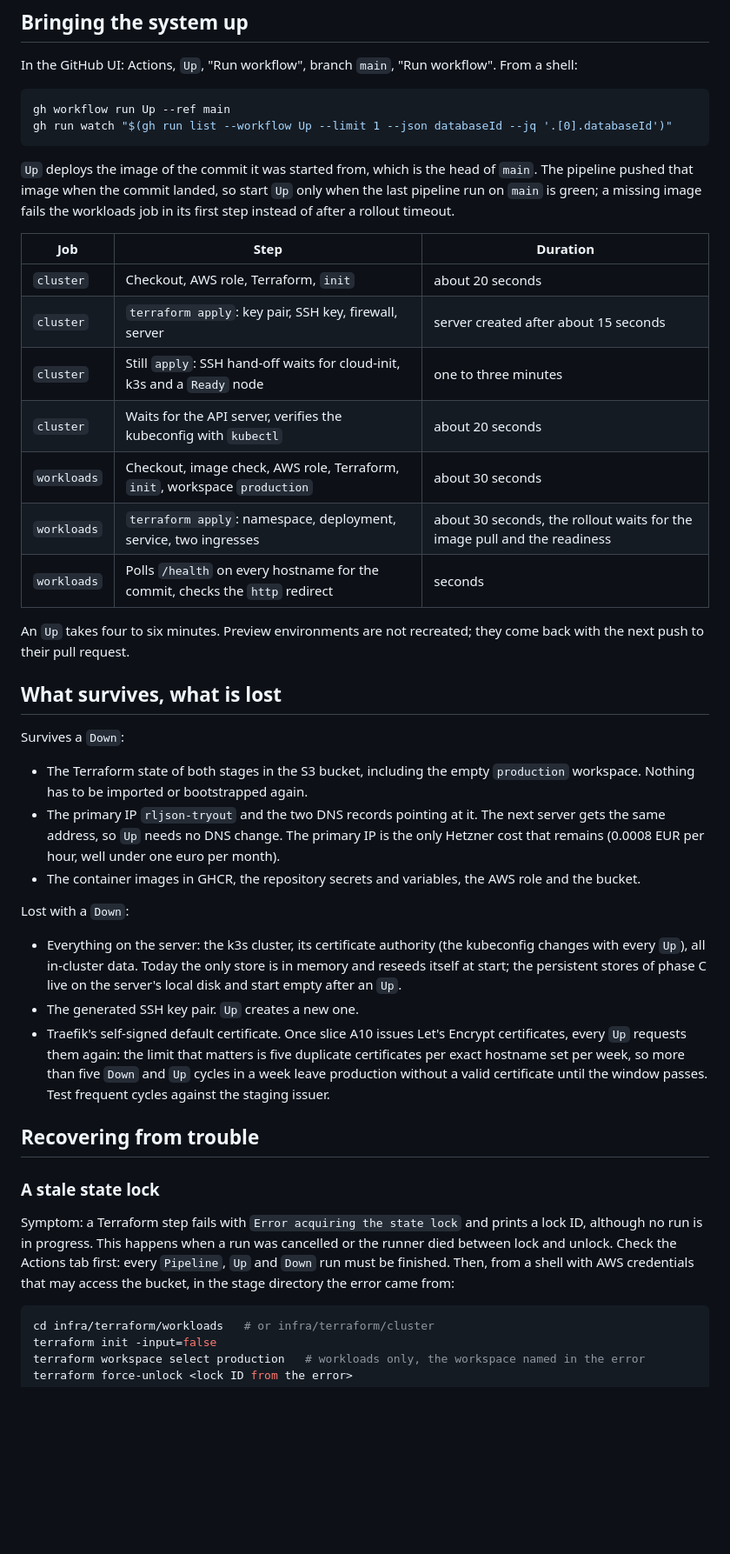
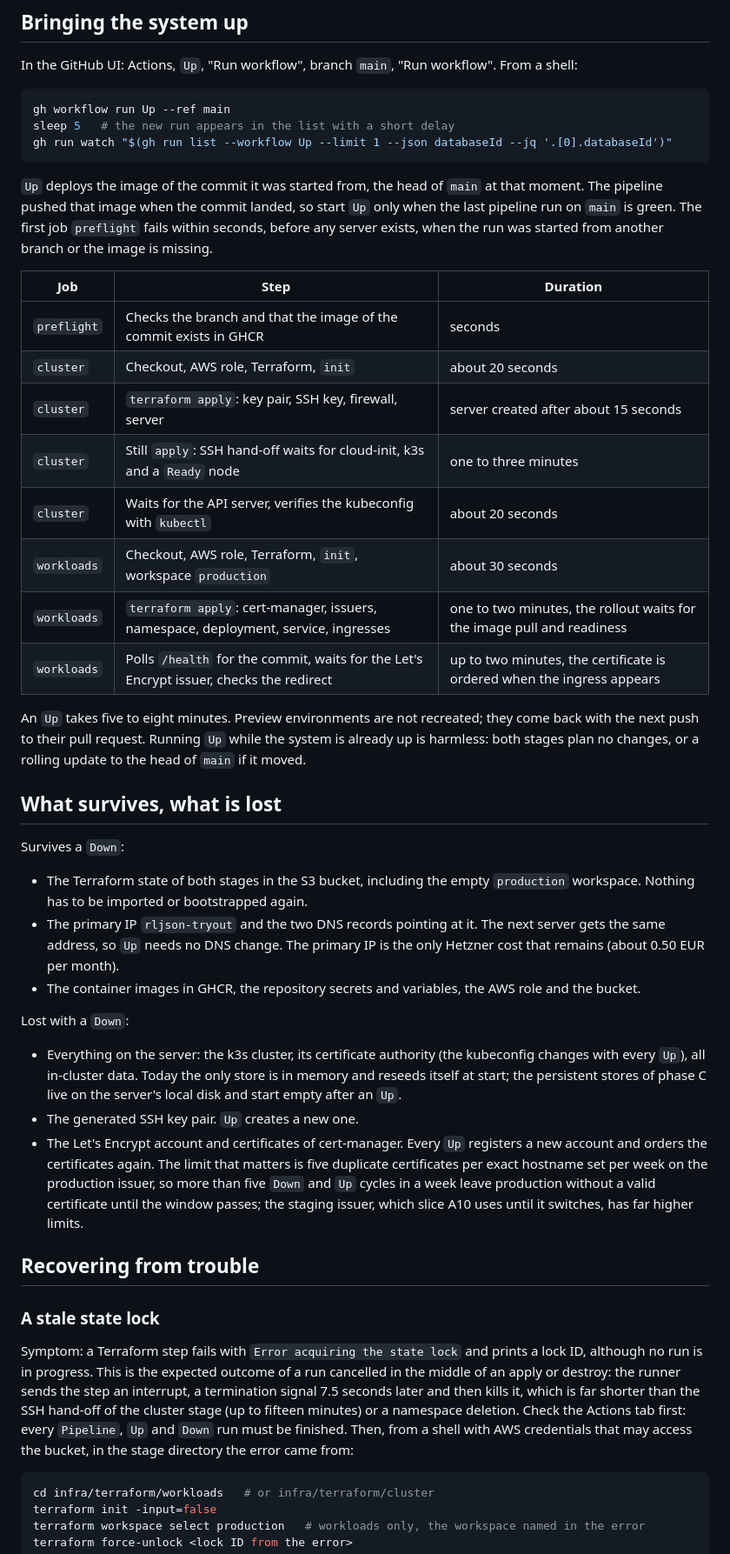
Before and after one commit to bartfastiel/rljson-tryout, a Markdown page: docs/operations.md, the part around one of its changes. Shown at 87% size. Drawn GitHub-style; blank space fills up the shorter version.

Commit message:
Refine the operations document after the review
Co-Authored-By: Claude <noreply@anthropic.com>
Claude-Session: https://claude.ai/code/session_01Cjt6rHEjQ9en1QfMvx2Sqg

````diff
--- a/docs/operations.md
+++ b/docs/operations.md
@@ -74,27 +89,31 @@ workflow". From a shell:
 
 ```sh
 gh workflow run Up --ref main
+sleep 5   # the new run appears in the list with a short delay
 gh run watch "$(gh run list --workflow Up --limit 1 --json databaseId --jq '.[0].databaseId')"
 ```
 
-`Up` deploys the image of the commit it was started from, which is the head
-of `main`. The pipeline pushed that image when the commit landed, so start
-`Up` only when the last pipeline run on `main` is green; a missing image
-fails the workloads job in its first step instead of after a rollout
-timeout.
+`Up` deploys the image of the commit it was started from, the head of
+`main` at that moment. The pipeline pushed that image when the commit
+landed, so start `Up` only when the last pipeline run on `main` is green.
+The first job `preflight` fails within seconds, before any server exists,
+when the run was started from another branch or the image is missing.
 
-| Job         | Step                                                                         | Duration                                                                 |
-| ----------- | ---------------------------------------------------------------------------- | ------------------------------------------------------------------------ |
-| `cluster`   | Checkout, AWS role, Terraform, `init`                                        | about 20 seconds                                                         |
-| `cluster`   | `terraform apply`: key pair, SSH key, firewall, server                       | server created after about 15 seconds                                    |
-| `cluster`   | Still `apply`: SSH hand-off waits for cloud-init, k3s and a `Ready` node     | one to three minutes                                                     |
-| `cluster`   | Waits for the API server, verifies the kubeconfig with `kubectl`             | about 20 seconds                                                         |
-| `workloads` | Checkout, image check, AWS role, Terraform, `init`, workspace `production`   | about 30 seconds                                                         |
-| `workloads` | `terraform apply`: namespace, deployment, service, two ingresses             | about 30 seconds, the rollout waits for the image pull and the readiness |
-| `workloads` | Polls `/health` on every hostname for the commit, checks the `http` redirect | seconds                                                                  |
+| Job         | Step                                                                                    | Duration                                                               |
+| ----------- | --------------------------------------------------------------------------------------- | ---------------------------------------------------------------------- |
+| `preflight` | Checks the branch and that the image of the commit exists in GHCR                       | seconds                                                                |
+| `cluster`   | Checkout, AWS role, Terraform, `init`                                                   | about 20 seconds                                                       |
+| `cluster`   | `terraform apply`: key pair, SSH key, firewall, server                                  | server created after about 15 seconds                                  |
+| `cluster`   | Still `apply`: SSH hand-off waits for cloud-init, k3s and a `Ready` node                | one to three minutes                                                   |
+| `cluster`   | Waits for the API server, verifies the kubeconfig with `kubectl`                        | about 20 seconds                                                       |
+| `workloads` | Checkout, AWS role, Terraform, `init`, workspace `production`                           | about 30 seconds                                                       |
+| `workloads` | `terraform apply`: cert-manager, issuers, namespace, deployment, service, ingresses     | one to two minutes, the rollout waits for the image pull and readiness |
+| `workloads` | Polls `/health` for the commit, waits for the Let's Encrypt issuer, checks the redirect | up to two minutes, the certificate is ordered when the ingress appears |
 
-An `Up` takes four to six minutes. Preview environments are not recreated;
-they come back with the next push to their pull request.
+An `Up` takes five to eight minutes. Preview environments are not
+recreated; they come back with the next push to their pull request.
+Running `Up` while the system is already up is harmless: both stages plan
+no changes, or a rolling update to the head of `main` if it moved.
 
 ## What survives, what is lost
 
@@ -104,8 +123,8 @@ Survives a `Down`:
   `production` workspace. Nothing has to be imported or bootstrapped again.
 - The primary IP `rljson-tryout` and the two DNS records pointing at it.
   The next server gets the same address, so `Up` needs no DNS change. The
-  primary IP is the only Hetzner cost that remains (0.0008 EUR per hour,
-  well under one euro per month).
+  primary IP is the only Hetzner cost that remains (about 0.50 EUR per
+  month).
 - The container images in GHCR, the repository secrets and variables, the
   AWS role and the bucket.
 
@@ -116,23 +135,27 @@ Lost with a `Down`:
   store is in memory and reseeds itself at start; the persistent stores of
   phase C live on the server's local disk and start empty after an `Up`.
 - The generated SSH key pair. `Up` creates a new one.
-- Traefik's self-signed default certificate. Once slice A10 issues Let's
-  Encrypt certificates, every `Up` requests them again: the limit that
-  matters is five duplicate certificates per exact hostname set per week,
-  so more than five `Down` and `Up` cycles in a week leave production
-  without a valid certificate until the window passes. Test frequent
-  cycles against the staging issuer.
+- The Let's Encrypt account and certificates of cert-manager. Every `Up`
+  registers a new account and orders the certificates again. The limit
+  that matters is five duplicate certificates per exact hostname set per
+  week on the production issuer, so more than five `Down` and `Up` cycles in
+  a week leave production without a valid certificate until the window
+  passes; the staging issuer, which slice A10 uses until it switches, has
+  far higher limits.
 
 ## Recovering from trouble
 
 ### A stale state lock
 
 Symptom: a Terraform step fails with `Error acquiring the state lock` and
-prints a lock ID, although no run is in progress. This happens when a run
-was cancelled or the runner died between lock and unlock. Check the
-Actions tab first: every `Pipeline`, `Up` and `Down` run must be finished.
-Then, from a shell with AWS credentials that may access the bucket, in the
-stage directory the error came from:
+prints a lock ID, although no run is in progress. This is the expected
+outcome of a run cancelled in the middle of an apply or destroy: the runner
+sends the step an interrupt, a termination signal 7.5 seconds later and
+then kills it, which is far shorter than the SSH hand-off of the cluster
+stage (up to fifteen minutes) or a namespace deletion. Check the Actions
+tab first: every `Pipeline`, `Up` and `Down` run must be finished. Then,
+from a shell with AWS credentials that may access the bucket, in the stage
+directory the error came from:
 
 ```sh
 cd infra/terraform/workloads   # or infra/terraform/cluster
````
Also changed, not shown: other parts of docs/operations.md (+36 -22 lines).
